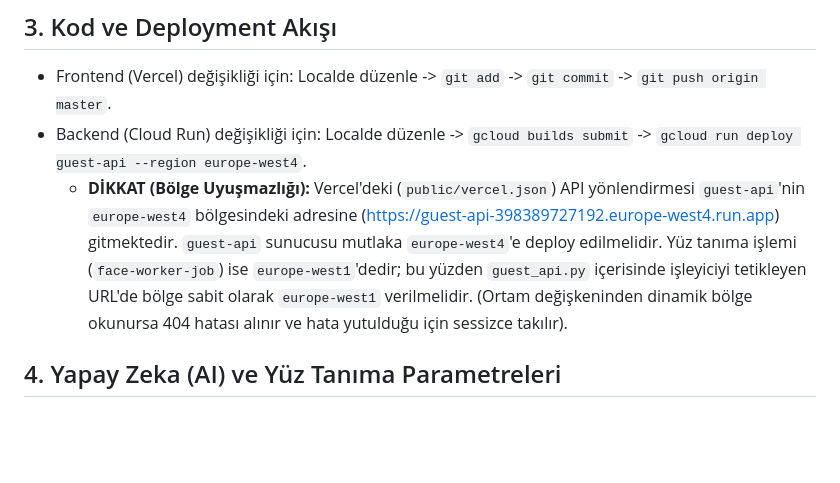
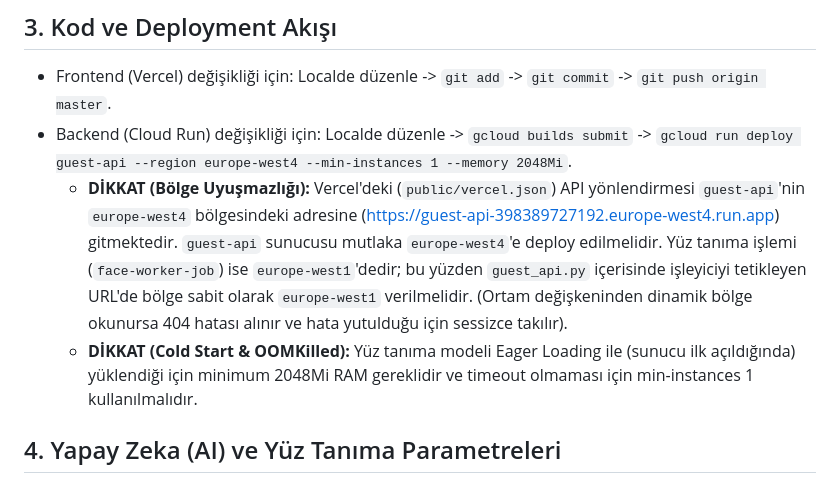
Before and after one commit to selahaddi/Yuz_algilama, a Markdown page: .agents/AGENTS.md, the part around the change. Drawn GitHub-style; blank space fills up the shorter version.

```diff
--- a/.agents/AGENTS.md
+++ b/.agents/AGENTS.md
@@ -13,8 +13,9 @@
 
 ## 3. Kod ve Deployment Akışı
 - Frontend (Vercel) değişikliği için: Localde düzenle -> `git add` -> `git commit` -> `git push origin master`.
-- Backend (Cloud Run) değişikliği için: Localde düzenle -> `gcloud builds submit` -> `gcloud run deploy guest-api --region europe-west4`.
+- Backend (Cloud Run) değişikliği için: Localde düzenle -> `gcloud builds submit` -> `gcloud run deploy guest-api --region europe-west4 --min-instances 1 --memory 2048Mi`.
   - **DİKKAT (Bölge Uyuşmazlığı):** Vercel'deki (`public/vercel.json`) API yönlendirmesi `guest-api`'nin `europe-west4` bölgesindeki adresine (https://guest-api-398389727192.europe-west4.run.app) gitmektedir. `guest-api` sunucusu mutlaka `europe-west4`'e deploy edilmelidir. Yüz tanıma işlemi (`face-worker-job`) ise `europe-west1`'dedir; bu yüzden `guest_api.py` içerisinde işleyiciyi tetikleyen URL'de bölge sabit olarak `europe-west1` verilmelidir. (Ortam değişkeninden dinamik bölge okunursa 404 hatası alınır ve hata yutulduğu için sessizce takılır).
+  - **DİKKAT (Cold Start & OOMKilled):** Yüz tanıma modeli Eager Loading ile (sunucu ilk açıldığında) yüklendiği için minimum 2048Mi RAM gereklidir ve timeout olmaması için min-instances 1 kullanılmalıdır.
 
 ## 4. Yapay Zeka (AI) ve Yüz Tanıma Parametreleri
 - **Eşik Değerleri (Thresholds):** Sistemdeki yüz tanıma doğruluğunu artırmak ve uzaktaki küçük yüzleri tespit edebilmek için sabit değerler şu şekildedir:
```
Also changed, not shown: AI_ONBOARDING.md (+3 -3 lines), README.md (+2 -2 lines).
